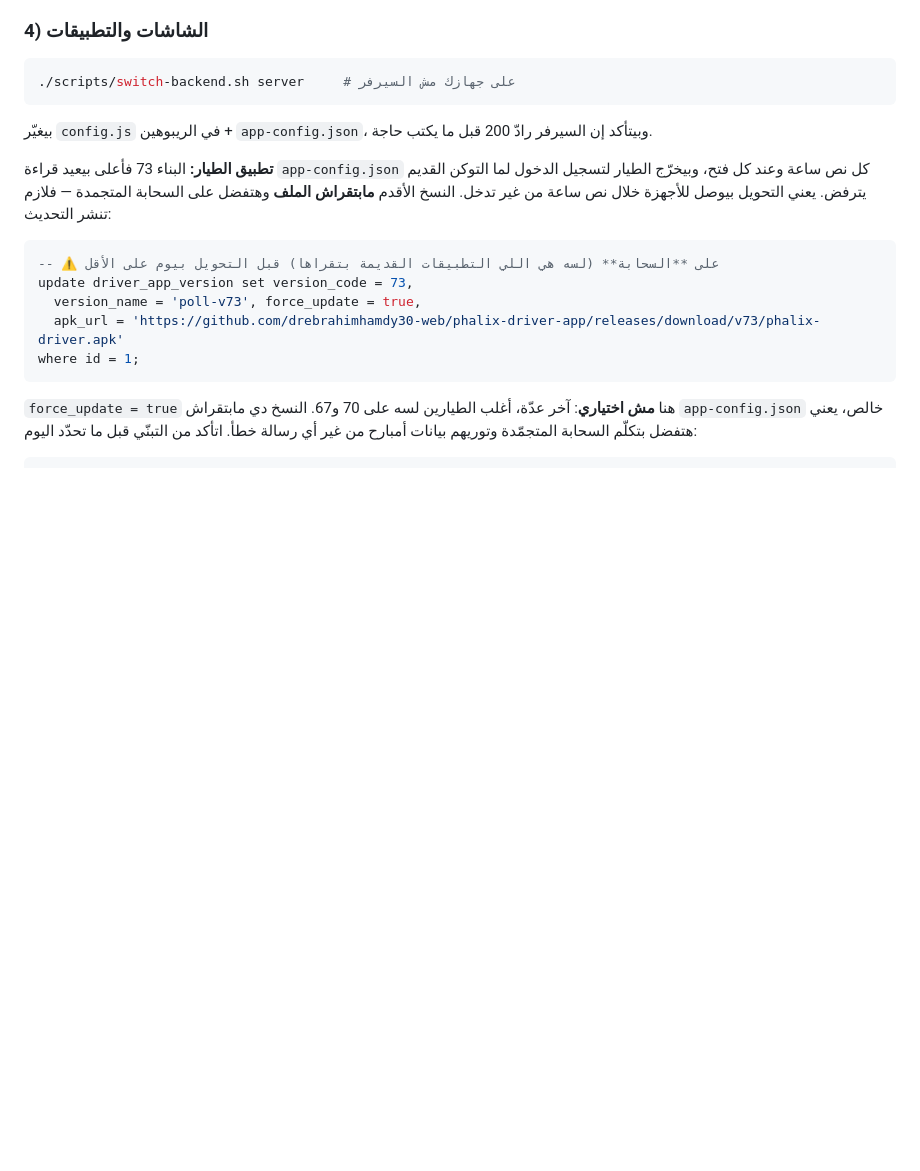
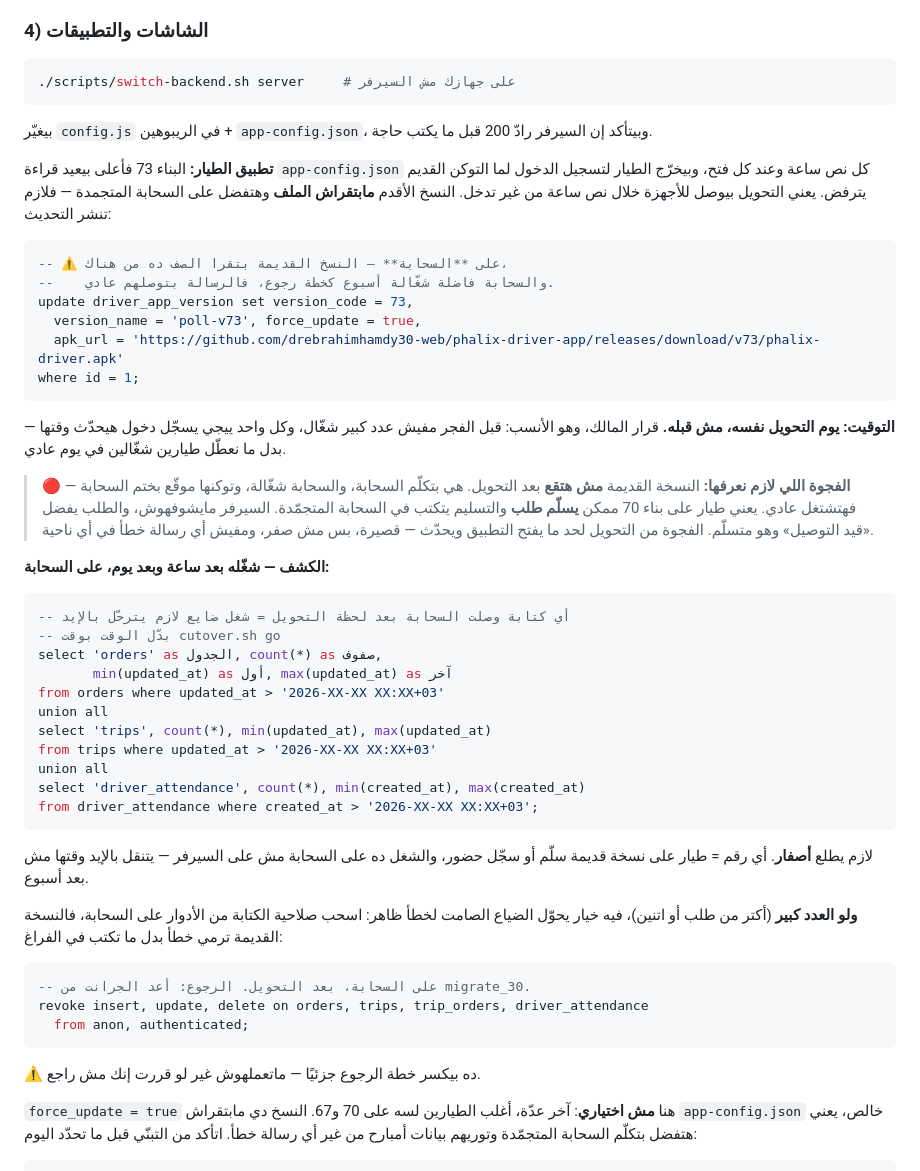
Before and after one commit to drebrahimhamdy30-web/ebrahimhamdy_dachboard_test, a Markdown page: docs/cutover_runbook.md, the part around the change. GitHub-like rendering; blank space fills up the shorter version.

Commit message:
الدليل: force_update يوم التحويل نفسه + كشف الكتابات الضايعة
قرار المالك: force_update = true وقت التحويل مش قبله بأيام. قبل
الفجر مفيش عدد كبير شغّال، وكل واحد ييجي يسجّل دخول يحدّث وقتها —
بدل ما نعطّل طيارين شغّالين في يوم عادي. وده بيشتغل لأن النسخ
القديمة بتقرا driver_app_version من **السحابة**، وهي فاضلة شغّالة
أسبوع كخطة رجوع.

الفجوة اللي البند ده بيسدّها: النسخة القديمة **مش هتقع** بعد
التحويل — بتكلّم السحابة، والسحابة شغّالة، وتوكنها موقّع بختمها.
يعني طيار على بناء 70 ممكن يسلّم طلب والتسليم يتكتب في السحابة
المتجمّدة: السيرفر مايشوفهوش، والطلب يفضل «قيد التوصيل» وهو متسلّم،
ومفيش رسالة خطأ في أي ناحية.

فاتضاف: استعلام يعدّ أي كتابة وصلت السحابة بعد لحظة التحويل (طلبات ·
رحلات · حضور) — لازم أصفار، وأي رقم يترحّل بالإيد وقتها مش بعد
أسبوع. ومعاه خيار سحب صلاحية الكتابة على السحابة لو العدد كبير،
بتحذير إنه بيكسر خطة الرجوع جزئيًا.

Co-Authored-By: Claude Opus 5 <noreply@anthropic.com>

````diff
--- a/docs/cutover_runbook.md
+++ b/docs/cutover_runbook.md
@@ -157,12 +157,49 @@ docker network connect supabase_default n8n    # مرة واحدة — بعده
 **تطبيق الطيار:** البناء 73 فأعلى بيعيد قراءة `app-config.json` كل نص ساعة وعند كل فتح، وبيخرّج الطيار لتسجيل الدخول لما التوكن القديم يترفض. يعني التحويل بيوصل للأجهزة خلال نص ساعة من غير تدخل. النسخ الأقدم **مابتقراش الملف** وهتفضل على السحابة المتجمدة — فلازم تنشر التحديث:
 
 ```sql
--- ⚠️ على **السحابة** (لسه هي اللي التطبيقات القديمة بتقراها) قبل التحويل بيوم على الأقل
+-- ⚠️ على **السحابة** — النسخ القديمة بتقرا الصف ده من هناك،
+--    والسحابة فاضلة شغّالة أسبوع كخطة رجوع، فالرسالة بتوصلهم عادي.
 update driver_app_version set version_code = 73,
   version_name = 'poll-v73', force_update = true,
   apk_url = 'https://github.com/drebrahimhamdy30-web/phalix-driver-app/releases/download/v73/phalix-driver.apk'
 where id = 1;
 ```
+
+**التوقيت: يوم التحويل نفسه، مش قبله.** قرار المالك، وهو الأنسب: قبل الفجر مفيش عدد كبير شغّال، وكل واحد ييجي يسجّل دخول هيحدّث وقتها — بدل ما نعطّل طيارين شغّالين في يوم عادي.
+
+> 🔴 **الفجوة اللي لازم نعرفها:** النسخة القديمة **مش هتقع** بعد التحويل.
+> هي بتكلّم السحابة، والسحابة شغّالة، وتوكنها موقّع بختم السحابة —
+> فهتشتغل عادي. يعني طيار على بناء 70 ممكن **يسلّم طلب** والتسليم
+> يتكتب في السحابة المتجمّدة. السيرفر مايشوفهوش، والطلب يفضل «قيد
+> التوصيل» وهو متسلّم. الفجوة من التحويل لحد ما يفتح التطبيق ويحدّث —
+> قصيرة، بس مش صفر، ومفيش أي رسالة خطأ في أي ناحية.
+
+**الكشف — شغّله بعد ساعة وبعد يوم، على السحابة:**
+
+```sql
+-- أي كتابة وصلت السحابة بعد لحظة التحويل = شغل ضايع لازم يترحّل بالإيد
+-- بدّل الوقت بوقت cutover.sh go
+select 'orders' as الجدول, count(*) as صفوف,
+       min(updated_at) as أول, max(updated_at) as آخر
+from orders where updated_at > '2026-XX-XX XX:XX+03'
+union all
+select 'trips', count(*), min(updated_at), max(updated_at)
+from trips where updated_at > '2026-XX-XX XX:XX+03'
+union all
+select 'driver_attendance', count(*), min(created_at), max(created_at)
+from driver_attendance where created_at > '2026-XX-XX XX:XX+03';
+```
+
+لازم يطلع **أصفار**. أي رقم = طيار على نسخة قديمة سلّم أو سجّل حضور، والشغل ده على السحابة مش على السيرفر — يتنقل بالإيد وقتها مش بعد أسبوع.
+
+**ولو العدد كبير** (أكتر من طلب أو اتنين)، فيه خيار يحوّل الضياع الصامت لخطأ ظاهر: اسحب صلاحية الكتابة من الأدوار على السحابة، فالنسخة القديمة ترمي خطأ بدل ما تكتب في الفراغ:
+
+```sql
+-- على السحابة، بعد التحويل. الرجوع: أعد الجرانت من migrate_30.
+revoke insert, update, delete on orders, trips, trip_orders, driver_attendance
+  from anon, authenticated;
+```
+⚠️ ده بيكسر خطة الرجوع جزئيًا — ماتعملهوش غير لو قررت إنك مش راجع.
 
 `force_update = true` هنا **مش اختياري**: آخر عدّة، أغلب الطيارين لسه على 70 و67. النسخ دي مابتقراش `app-config.json` خالص، يعني هتفضل بتكلّم السحابة المتجمّدة وتوريهم بيانات أمبارح من غير أي رسالة خطأ. اتأكد من التبنّي قبل ما تحدّد اليوم:
 
````
